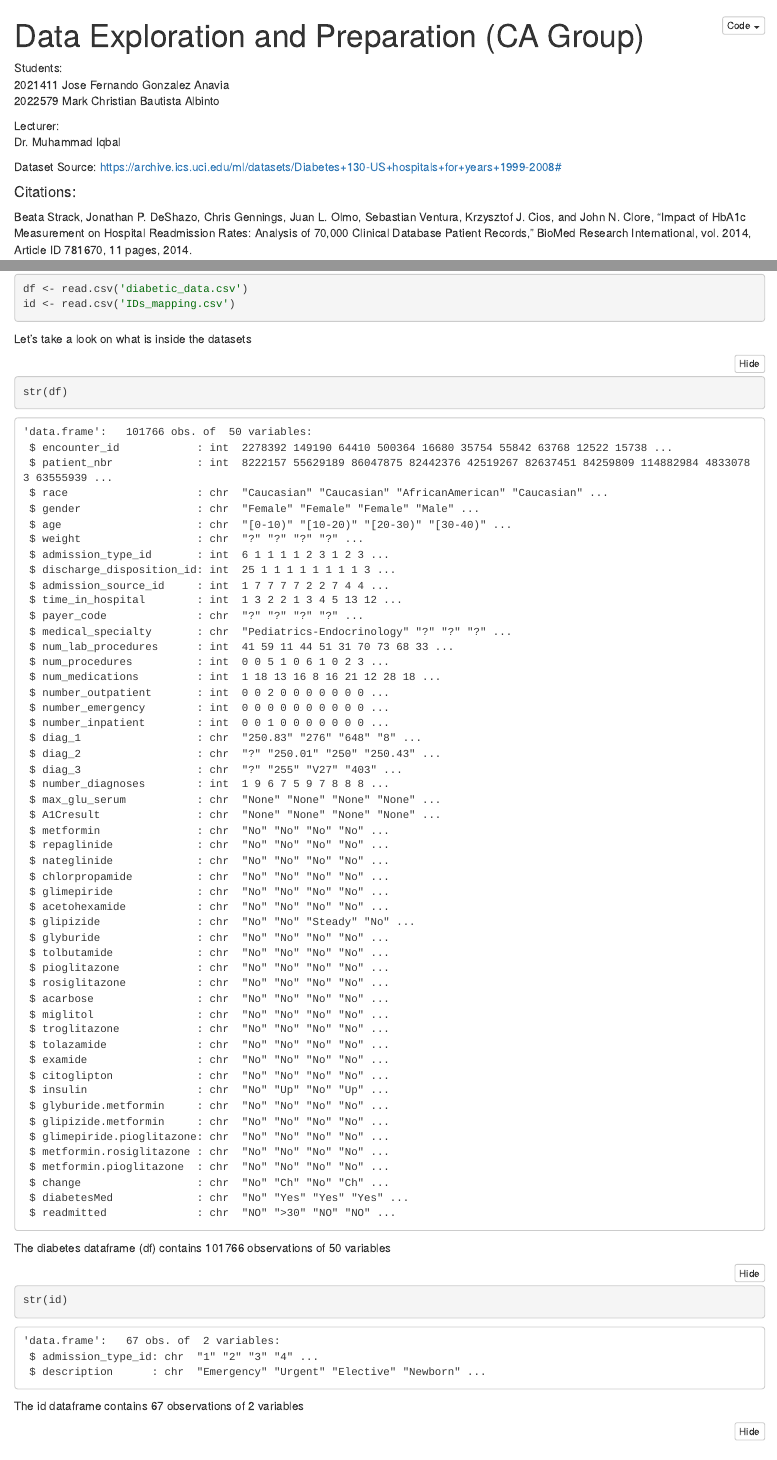
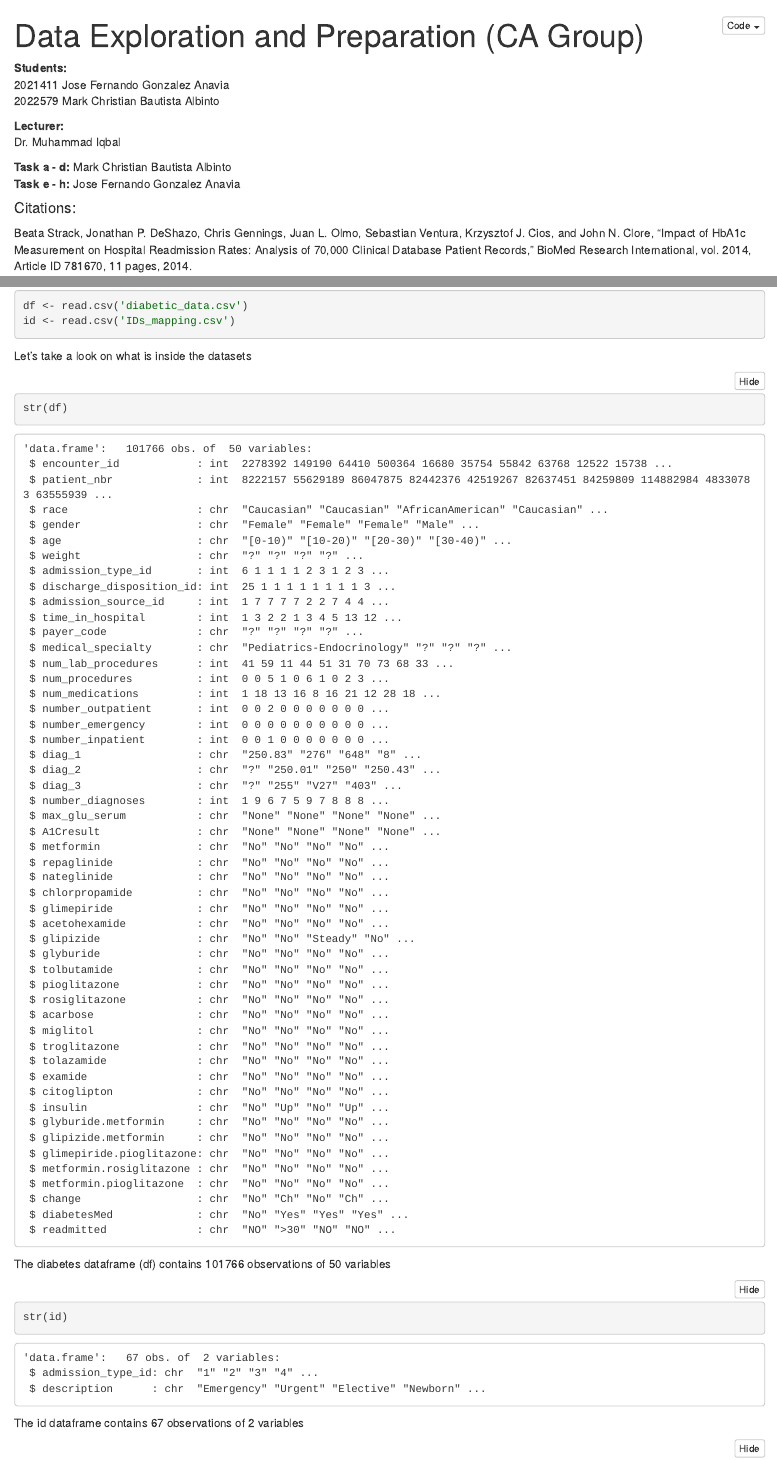
Before and after one commit to jess-repos/data-exploration-ca-group, an R Markdown document (ca-group-mark-fernando.Rmd): the page in a window 1100 px wide, from its top, and a second part further down, joined at a grey line. The pictures show the output file ca-group-mark-fernando.nb.html that the author committed with the source, opened offline.

Commit message:
fixed markdown

```diff
--- a/ca-group-mark-fernando.Rmd
+++ b/ca-group-mark-fernando.Rmd
@@ -3,14 +3,15 @@ title: "Data Exploration and Preparation (CA Group)"
 output: html_notebook
 ---
 
-Students:\
+**Students:**\
 2021411 Jose Fernando Gonzalez Anavia\
 2022579 Mark Christian Bautista Albinto
 
-Lecturer:\
+**Lecturer:**\
 Dr. Muhammad Iqbal
 
-Dataset Source: https://archive.ics.uci.edu/ml/datasets/Diabetes+130-US+hospitals+for+years+1999-2008#
+**Task a - d:** Mark Christian Bautista Albinto\
+**Task e - h:** Jose Fernando Gonzalez Anavia
 
 #### Citations:
 
```
Also changed, not shown: ca-group-mark-fernando.nb.html, ca-group-mark-fernando.Rmd (8 more changed lines).
